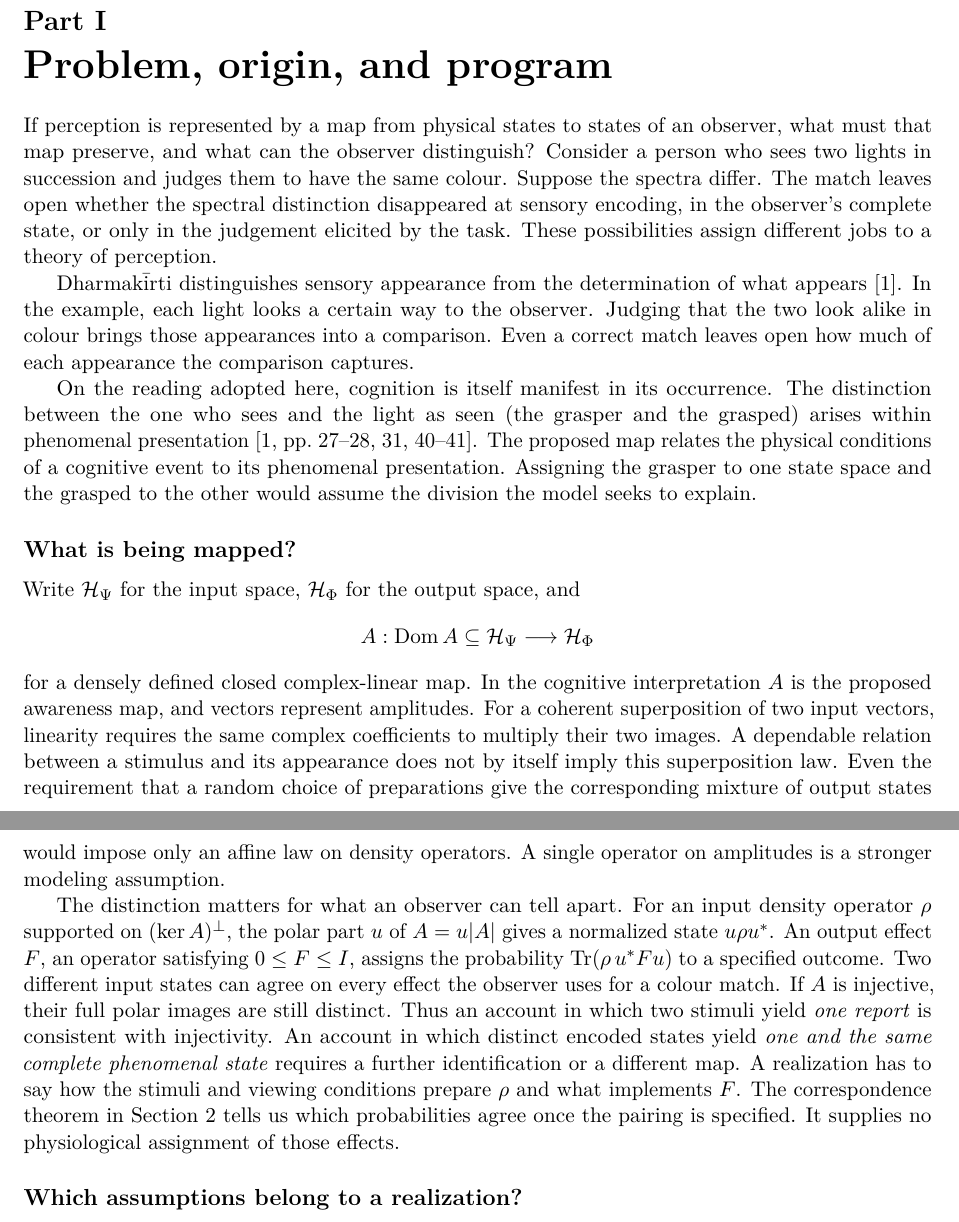
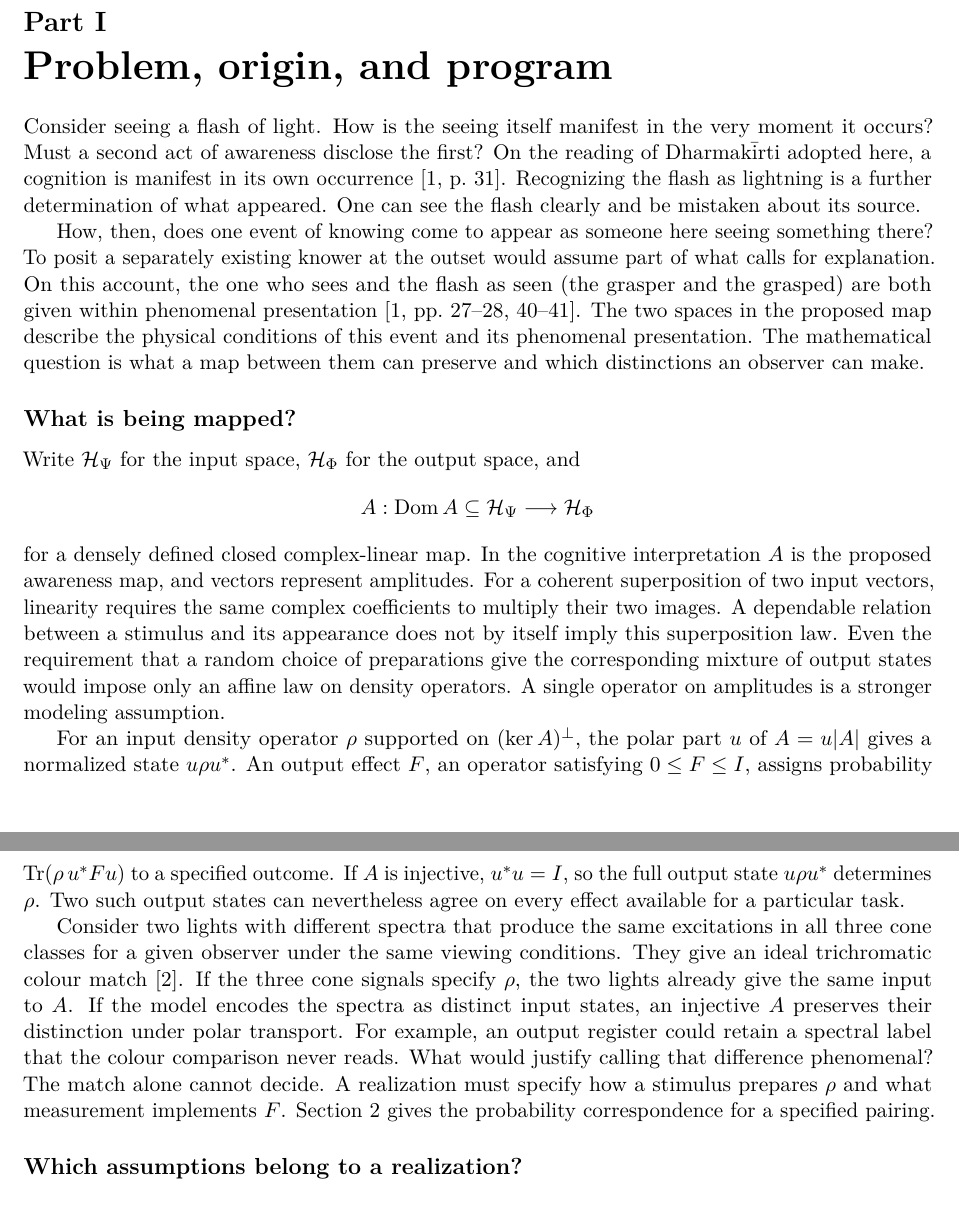
Before and after one commit to AlphaOmega-Institute/AlphaOmega-Theory, a LaTeX paper (manuscripts/consolidated/Universal_Model.tex): two parts of pages 1 and 2 of 13, joined at a grey line, cut so that both start at the same text. Compiled offline with pdfLaTeX.

Commit message:
Open with a single perceptual event and place colour matching with injectivity

```diff
--- a/manuscripts/consolidated/Universal_Model.tex
+++ b/manuscripts/consolidated/Universal_Model.tex
@@ -30,11 +30,9 @@ We ask what a map from physical states to states of an observer can preserve and
 \part{Problem, origin, and program}
 \label{part:problem-origin}
 
-If perception is represented by a map from physical states to states of an observer, what must that map preserve, and what can the observer distinguish? Consider a person who sees two lights in succession and judges them to have the same colour. Suppose the spectra differ. The match leaves open whether the spectral distinction disappeared at sensory encoding, in the observer's complete state, or only in the judgement elicited by the task. These possibilities assign different jobs to a theory of perception.
+Consider seeing a flash of light. How is the seeing itself manifest in the very moment it occurs? Must a second act of awareness disclose the first? On the reading of Dharmak\=irti adopted here, a cognition is manifest in its own occurrence \cite[p.~31]{Yiannopoulos2020}. Recognizing the flash as lightning is a further determination of what appeared. One can see the flash clearly and be mistaken about its source.
 
-Dharmak\=irti distinguishes sensory appearance from the determination of what appears \cite{Yiannopoulos2020}. In the example, each light looks a certain way to the observer. Judging that the two look alike in colour brings those appearances into a comparison. Even a correct match leaves open how much of each appearance the comparison captures.
-
-On the reading adopted here, cognition is itself manifest in its occurrence. The distinction between the one who sees and the light as seen (the grasper and the grasped) arises within phenomenal presentation \cite[pp.~27--28, 31, 40--41]{Yiannopoulos2020}. The proposed map relates the physical conditions of a cognitive event to its phenomenal presentation. Assigning the grasper to one state space and the grasped to the other would assume the division the model seeks to explain.
+How, then, does one event of knowing come to appear as someone here seeing something there? To posit a separately existing knower at the outset would assume part of what calls for explanation. On this account, the one who sees and the flash as seen (the grasper and the grasped) are both given within phenomenal presentation \cite[pp.~27--28, 40--41]{Yiannopoulos2020}. The two spaces in the proposed map describe the physical conditions of this event and its phenomenal presentation. The mathematical question is what a map between them can preserve and which distinctions an observer can make.
 
 \subsection*{What is being mapped?}
 Write $\mathcal H_\Psi$ for the input space, $\mathcal H_\Phi$ for the output space, and
@@ -43,7 +41,9 @@ Write $\mathcal H_\Psi$ for the input space, $\mathcal H_\Phi$ for the output sp
 \]
 for a densely defined closed complex-linear map. In the cognitive interpretation $A$ is the proposed awareness map, and vectors represent amplitudes. For a coherent superposition of two input vectors, linearity requires the same complex coefficients to multiply their two images. A dependable relation between a stimulus and its appearance does not by itself imply this superposition law. Even the requirement that a random choice of preparations give the corresponding mixture of output states would impose only an affine law on density operators. A single operator on amplitudes is a stronger modeling assumption.
 
-The distinction matters for what an observer can tell apart. For an input density operator $\rho$ supported on $(\ker A)^\perp$, the polar part $u$ of $A=u|A|$ gives a normalized state $u\rho u^*$. An output effect $F$, an operator satisfying $0\leq F\leq I$, assigns the probability $\Tr(\rho\,u^*Fu)$ to a specified outcome. Two different input states can agree on every effect the observer uses for a colour match. If $A$ is injective, their full polar images are still distinct. Thus an account in which two stimuli yield \emph{one report} is consistent with injectivity. An account in which distinct encoded states yield \emph{one and the same complete phenomenal state} requires a further identification or a different map. A realization has to say how the stimuli and viewing conditions prepare $\rho$ and what implements $F$. The correspondence theorem in Section~\ref{sec:polar-matched-observables} tells us which probabilities agree once the pairing is specified. It supplies no physiological assignment of those effects.
+For an input density operator $\rho$ supported on $(\ker A)^\perp$, the polar part $u$ of $A=u|A|$ gives a normalized state $u\rho u^*$. An output effect $F$, an operator satisfying $0\leq F\leq I$, assigns probability $\Tr(\rho\,u^*Fu)$ to a specified outcome. If $A$ is injective, $u^*u=I$, so the full output state $u\rho u^*$ determines $\rho$. Two such output states can nevertheless agree on every effect available for a particular task.
+
+Consider two lights with different spectra that produce the same excitations in all three cone classes for a given observer under the same viewing conditions. They give an ideal trichromatic colour match \cite{StockmanRider2023}. If the three cone signals specify $\rho$, the two lights already give the same input to $A$. If the model encodes the spectra as distinct input states, an injective $A$ preserves their distinction under polar transport. For example, an output register could retain a spectral label that the colour comparison never reads. What would justify calling that difference phenomenal? The match alone cannot decide. A realization must specify how a stimulus prepares $\rho$ and what measurement implements $F$. Section~\ref{sec:polar-matched-observables} gives the probability correspondence for a specified pairing.
 
 \subsection*{Which assumptions belong to a realization?}
 The proofs below use the hypotheses stated with each result. The cognitive proposal singles out a class for which five further conditions hold together.
```
Also changed, not shown: manuscripts/consolidated/Universal_Model.pdf, manuscripts/consolidated/Universal_Model.tex (1 more changed lines).
